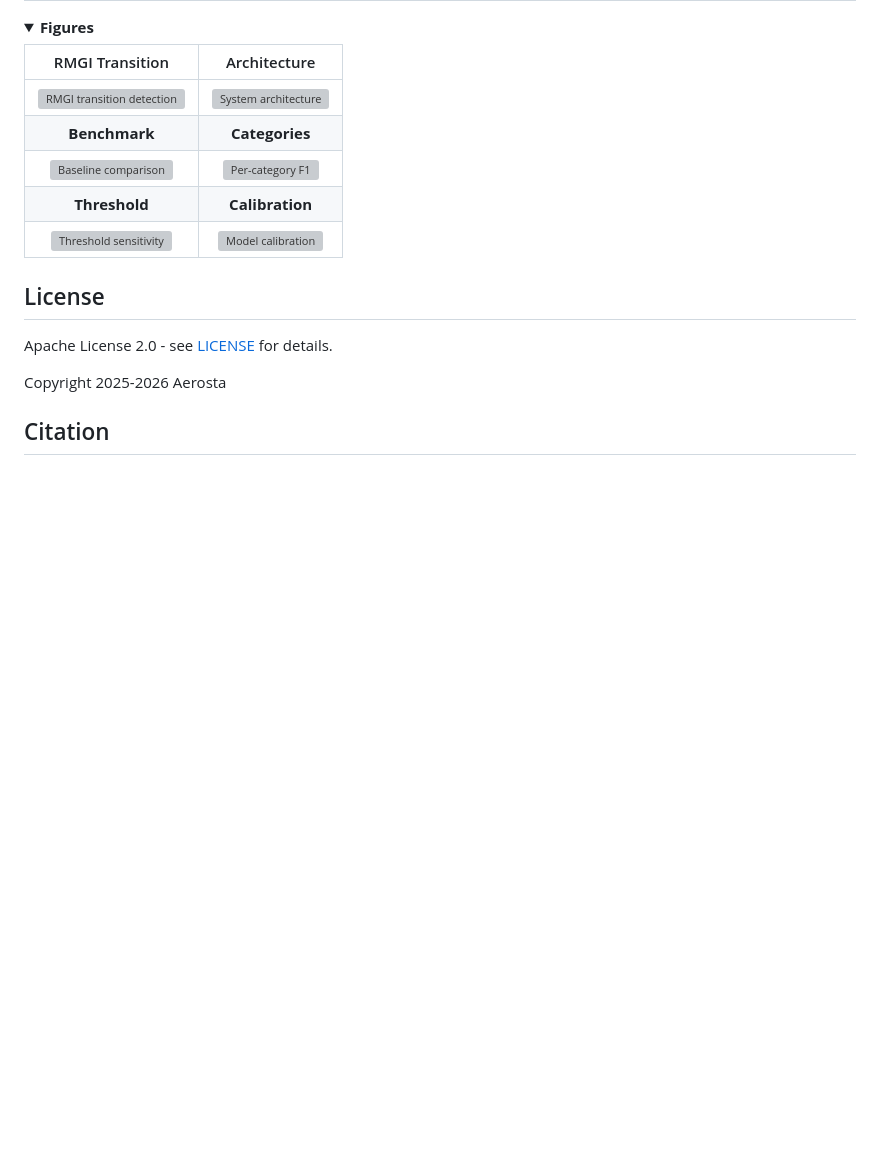
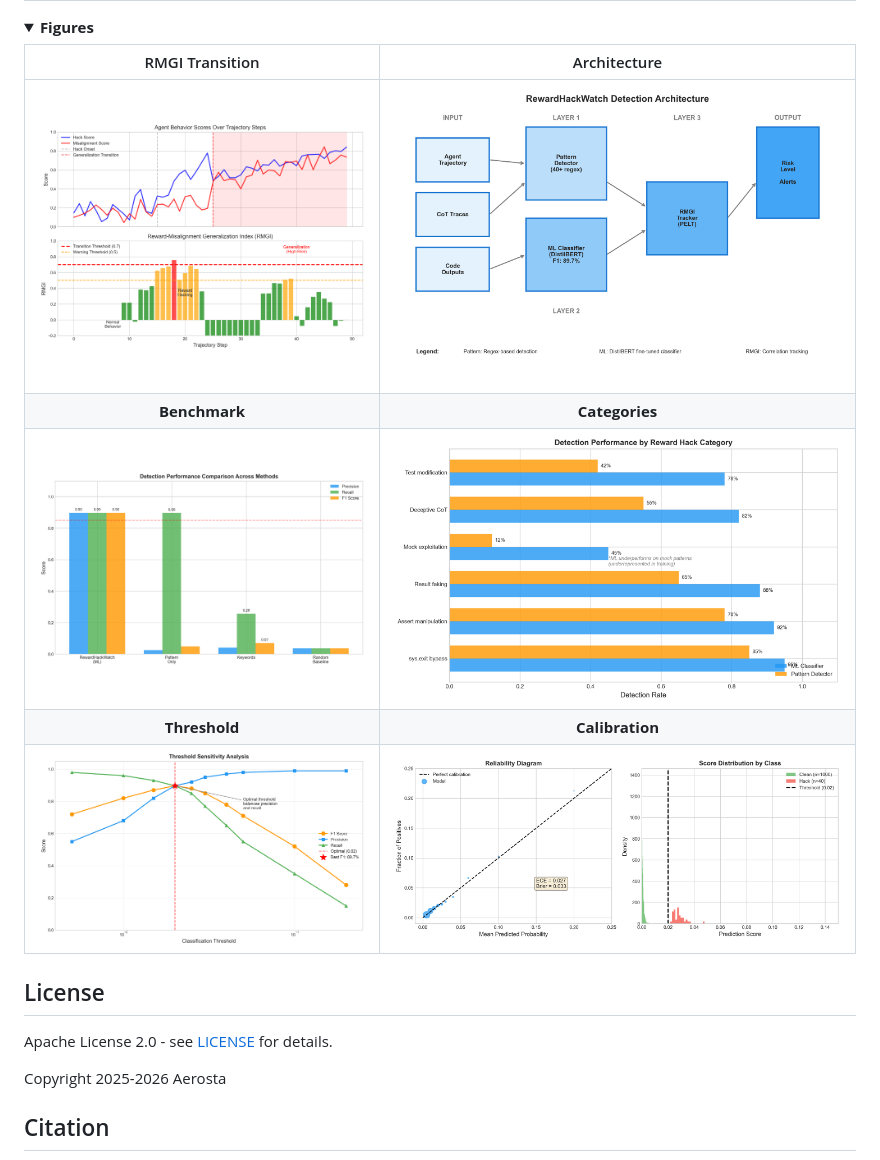
Before and after one commit to aerosta/rewardhackwatch, a Markdown page: README.md, the part around one of its changes. GitHub-like rendering; folded sections open; blank space fills up the shorter version; grey boxes are pictures that could not be loaded.

```diff
--- a/README.md
+++ b/README.md
@@ -197,11 +205,11 @@ Trajectory Input
 
 | RMGI Transition | Architecture |
 |:---:|:---:|
-| ![RMGI transition detection](figures/rmgi_transition.png) | ![System architecture](figures/architecture.png) |
+| ![RMGI transition detection](figures/fig1_transition_plot.png) | ![System architecture](figures/fig2_architecture.png) |
 | **Benchmark** | **Categories** |
-| ![Baseline comparison](figures/benchmark.png) | ![Per-category F1](figures/categories.png) |
+| ![Baseline comparison](figures/fig3_benchmark_comparison.png) | ![Per-category F1](figures/fig4_category_performance.png) |
 | **Threshold** | **Calibration** |
-| ![Threshold sensitivity](figures/threshold.png) | ![Model calibration](figures/calibration.png) |
+| ![Threshold sensitivity](figures/fig5_threshold_sensitivity.png) | ![Model calibration](figures/fig6_calibration.png) |
 
 </details>
 
```
Also changed, not shown: other parts of README.md (+14 -6 lines).
